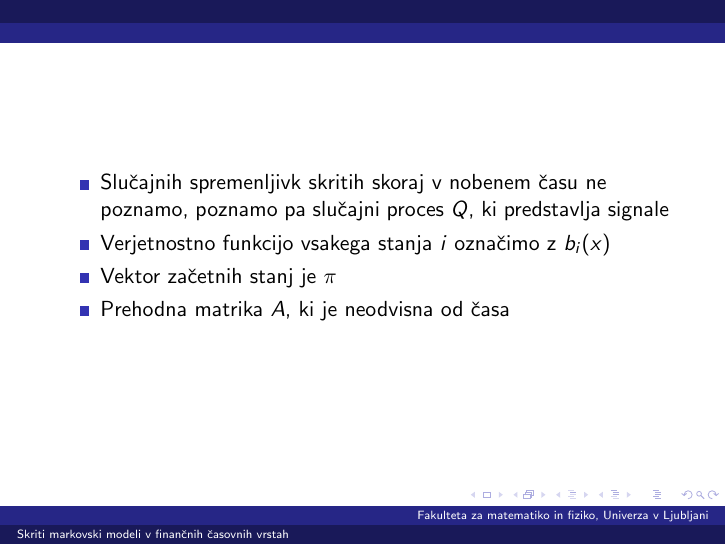
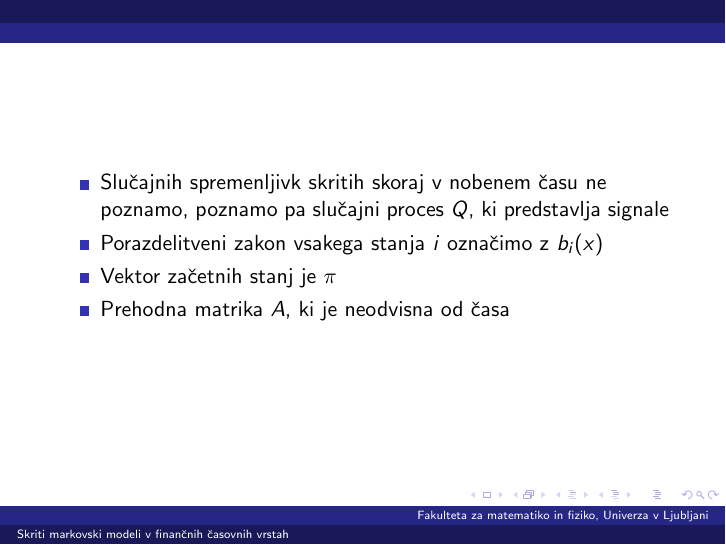
Before and after one commit to mpracek/Diploma, LaTeX slides (Martin_Pracek_predstavitev.tex): page 7 of 18. Compiled offline with pdfLaTeX; the source files are stored in an older character set and shown here as Unicode.

Commit message:
txs auto checkin

```diff
--- a/Martin_Pracek_predstavitev.tex
+++ b/Martin_Pracek_predstavitev.tex
@@ -93,7 +93,7 @@
 \begin{frame}
 \begin{itemize}
 	\item Slučajnih spremenljivk skritih skoraj v nobenem času ne poznamo, poznamo pa slučajni proces $Q$, ki predstavlja signale
-	\item Verjetnostno funkcijo vsakega stanja $i$ označimo z $b_{i}(x)$
+	\item Porazdelitveni zakon vsakega stanja $i$ označimo z $b_{i}(x)$
 	\item Vektor začetnih stanj je $\pi$
 	\item Prehodna matrika $A$, ki je neodvisna od časa
 \end{itemize}
```
